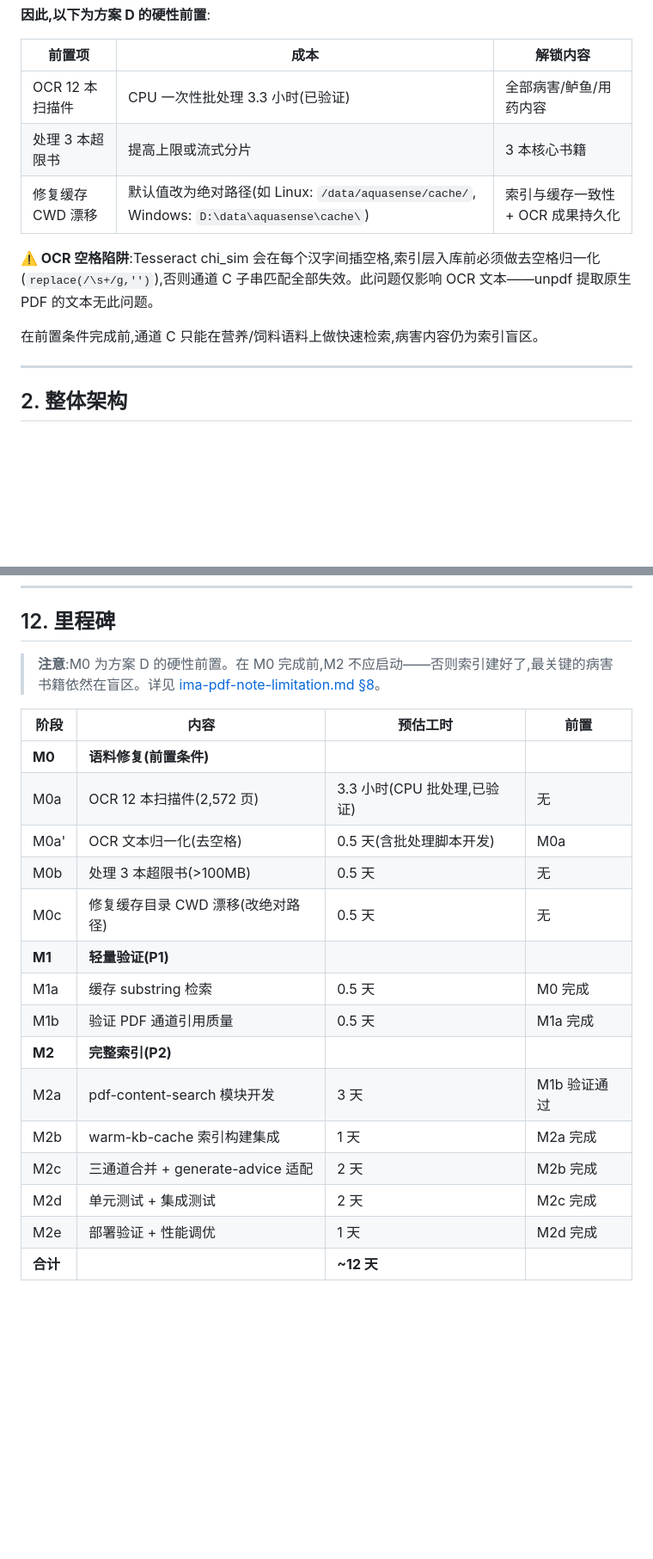
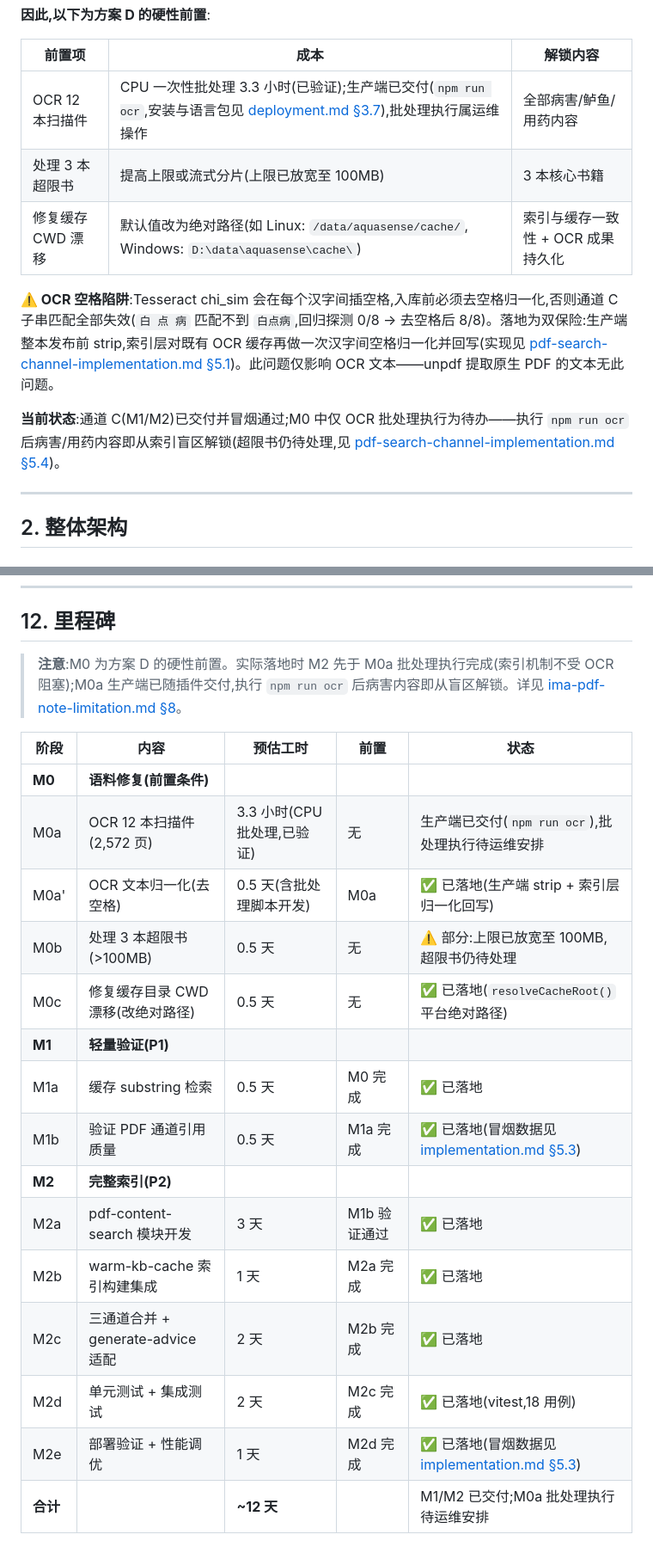
Before and after one commit to G00F000/dsh-aquasense, a Markdown page: docs/pdf-search-channel-architecture.md, 2 parts joined by grey strips. Shown at 86% size. Drawn GitHub-style; blank space fills up the shorter version.

Commit message:
OCR文档补充

```diff
--- a/docs/pdf-search-channel-architecture.md
+++ b/docs/pdf-search-channel-architecture.md
@@ -49,13 +49,13 @@
 
 | 前置项 | 成本 | 解锁内容 |
 |--------|------|----------|
-| OCR 12 本扫描件 | CPU 一次性批处理 3.3 小时(已验证) | 全部病害/鲈鱼/用药内容 |
-| 处理 3 本超限书 | 提高上限或流式分片 | 3 本核心书籍 |
+| OCR 12 本扫描件 | CPU 一次性批处理 3.3 小时(已验证);生产端已交付(`npm run ocr`,安装与语言包见 [deployment.md §3.7](./deployment.md)),批处理执行属运维操作 | 全部病害/鲈鱼/用药内容 |
+| 处理 3 本超限书 | 提高上限或流式分片(上限已放宽至 100MB) | 3 本核心书籍 |
 | 修复缓存 CWD 漂移 | 默认值改为绝对路径(如 Linux: `/data/aquasense/cache/`, Windows: `D:\data\aquasense\cache\`) | 索引与缓存一致性 + OCR 成果持久化 |
 
-**⚠️ OCR 空格陷阱**:Tesseract chi_sim 会在每个汉字间插空格,索引层入库前必须做去空格归一化(`replace(/\s+/g,'')`),否则通道 C 子串匹配全部失效。此问题仅影响 OCR 文本——unpdf 提取原生 PDF 的文本无此问题。
+**⚠️ OCR 空格陷阱**:Tesseract chi_sim 会在每个汉字间插空格,入库前必须去空格归一化,否则通道 C 子串匹配全部失效(`白 点 病` 匹配不到 `白点病`,回归探测 0/8 → 去空格后 8/8)。落地为双保险:生产端整本发布前 strip,索引层对既有 OCR 缓存再做一次汉字间空格归一化并回写(实现见 [pdf-search-channel-implementation.md §5.1](./pdf-search-channel-implementation.md))。此问题仅影响 OCR 文本——unpdf 提取原生 PDF 的文本无此问题。
 
-在前置条件完成前,通道 C 只能在营养/饲料语料上做快速检索,病害内容仍为索引盲区。
+**当前状态**:通道 C(M1/M2)已交付并冒烟通过;M0 中仅 OCR 批处理执行为待办——执行 `npm run ocr` 后病害/用药内容即从索引盲区解锁(超限书仍待处理,见 [pdf-search-channel-implementation.md §5.4](./pdf-search-channel-implementation.md))。
 
 ---
 
@@ -498,22 +507,22 @@ export function isPdfIndexReady(indexDir: string): boolean
 
 ## 12. 里程碑
 
-> **注意**:M0 为方案 D 的硬性前置。在 M0 完成前,M2 不应启动——否则索引建好了,最关键的病害书籍依然在盲区。详见 [ima-pdf-note-limitation.md §8](./ima-pdf-note-limitation.md#8-建议与下一步)。
+> **注意**:M0 为方案 D 的硬性前置。实际落地时 M2 先于 M0a 批处理执行完成(索引机制不受 OCR 阻塞);M0a 生产端已随插件交付,执行 `npm run ocr` 后病害内容即从盲区解锁。详见 [ima-pdf-note-limitation.md §8](./ima-pdf-note-limitation.md#8-建议与下一步)。
 
-| 阶段 | 内容 | 预估工时 | 前置 |
-|------|------|---------|------|
-| **M0** | **语料修复(前置条件)** | | |
-| M0a | OCR 12 本扫描件(2,572 页) | 3.3 小时(CPU 批处理,已验证) | 无 |
-| M0a' | OCR 文本归一化(去空格) | 0.5 天(含批处理脚本开发) | M0a |
-| M0b | 处理 3 本超限书(>100MB) | 0.5 天 | 无 |
-| M0c | 修复缓存目录 CWD 漂移(改绝对路径) | 0.5 天 | 无 |
-| **M1** | **轻量验证(P1)** | | |
-| M1a | 缓存 substring 检索 | 0.5 天 | M0 完成 |
-| M1b | 验证 PDF 通道引用质量 | 0.5 天 | M1a 完成 |
-| **M2** | **完整索引(P2)** | | |
-| M2a | pdf-content-search 模块开发 | 3 天 | M1b 验证通过 |
-| M2b | warm-kb-cache 索引构建集成 | 1 天 | M2a 完成 |
-| M2c | 三通道合并 + generate-advice 适配 | 2 天 | M2b 完成 |
-| M2d | 单元测试 + 集成测试 | 2 天 | M2c 完成 |
-| M2e | 部署验证 + 性能调优 | 1 天 | M2d 完成 |
-| **合计** | | **~12 天** | |
+| 阶段 | 内容 | 预估工时 | 前置 | 状态 |
+|------|------|---------|------|------|
+| **M0** | **语料修复(前置条件)** | | | |
+| M0a | OCR 12 本扫描件(2,572 页) | 3.3 小时(CPU 批处理,已验证) | 无 | 生产端已交付(`npm run ocr`),批处理执行待运维安排 |
+| M0a' | OCR 文本归一化(去空格) | 0.5 天(含批处理脚本开发) | M0a | ✅ 已落地(生产端 strip + 索引层归一化回写) |
+| M0b | 处理 3 本超限书(>100MB) | 0.5 天 | 无 | ⚠️ 部分:上限已放宽至 100MB,超限书仍待处理 |
+| M0c | 修复缓存目录 CWD 漂移(改绝对路径) | 0.5 天 | 无 | ✅ 已落地(`resolveCacheRoot()` 平台绝对路径) |
+| **M1** | **轻量验证(P1)** | | | |
+| M1a | 缓存 substring 检索 | 0.5 天 | M0 完成 | ✅ 已落地 |
+| M1b | 验证 PDF 通道引用质量 | 0.5 天 | M1a 完成 | ✅ 已落地(冒烟数据见 [implementation.md §5.3](./pdf-search-channel-implementation.md)) |
+| **M2** | **完整索引(P2)** | | | |
+| M2a | pdf-content-search 模块开发 | 3 天 | M1b 验证通过 | ✅ 已落地 |
+| M2b | warm-kb-cache 索引构建集成 | 1 天 | M2a 完成 | ✅ 已落地 |
+| M2c | 三通道合并 + generate-advice 适配 | 2 天 | M2b 完成 | ✅ 已落地 |
+| M2d | 单元测试 + 集成测试 | 2 天 | M2c 完成 | ✅ 已落地(vitest,18 用例) |
+| M2e | 部署验证 + 性能调优 | 1 天 | M2d 完成 | ✅ 已落地(冒烟数据见 [implementation.md §5.3](./pdf-search-channel-implementation.md)) |
+| **合计** | | **~12 天** | | M1/M2 已交付;M0a 批处理执行待运维安排 |
```
Also changed, not shown: other parts of docs/pdf-search-channel-architecture.md (+14 -5 lines), docs/pdf-search-channel-implementation.md (+10 -2 lines).
